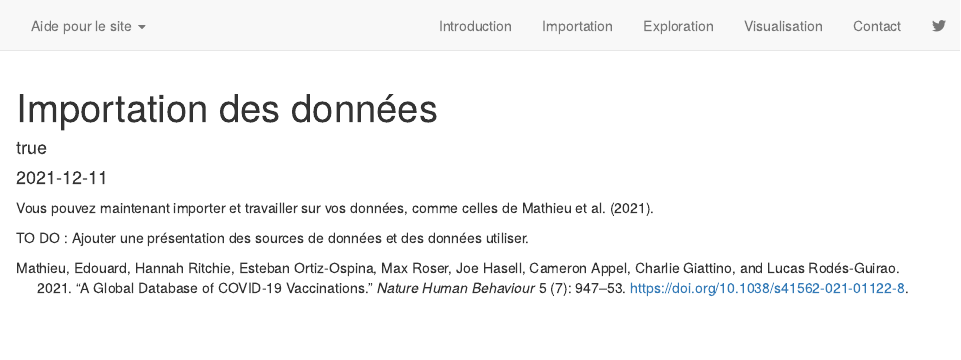
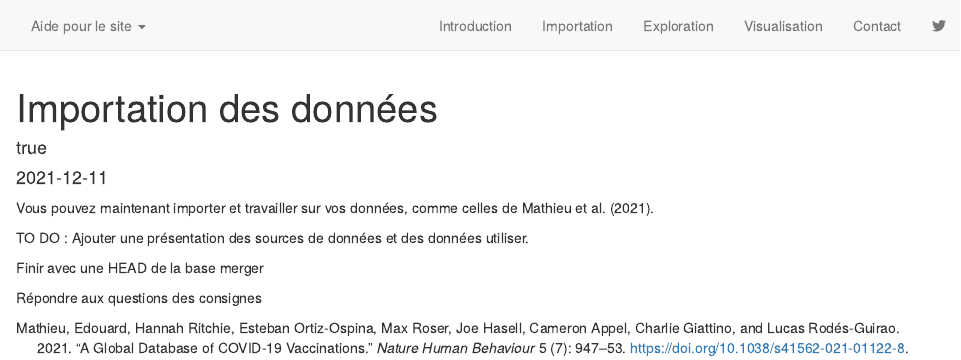
Before and after one commit to stephanielapierre/FAS1002_projet-final, an R Markdown document (2-import.Rmd): the page in a window 1100 px wide, from its top. Rendered offline with R 4.5, knitr and Pandoc, with nearby package versions; drawn as R Markdown's standard HTML page in place of the format the file asks for; some code elsewhere in the file could not run offline.

```diff
--- a/2-import.Rmd
+++ b/2-import.Rmd
@@ -40,3 +40,7 @@
 Vous pouvez maintenant importer et travailler sur vos données, comme celles de @mathieu2021.
 
 TO DO : Ajouter une présentation des sources de données et des données utiliser.
+
+Finir avec une HEAD de la base merger
+
+Répondre aux questions des consignes
```
Also changed, not shown: R/merge-data.R (added, +3 -0 lines), R/opening-data.R (+2 -0 lines).
